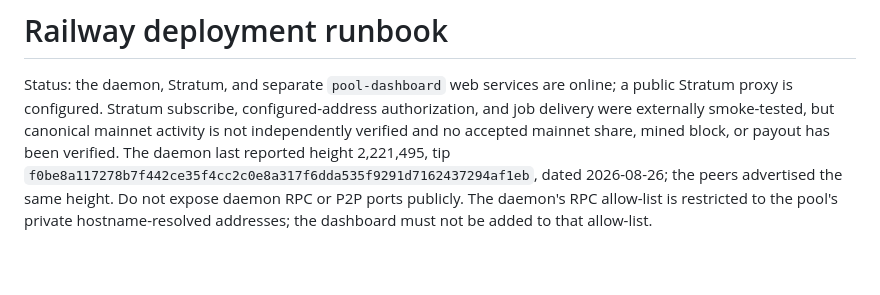
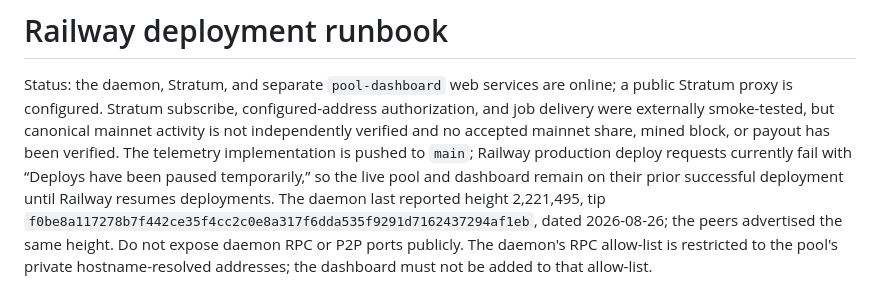
Before and after one commit to Isaiahyusuf/ronpaulcoin-stratum-pool, a Markdown page: docs/DEPLOYMENT.md, the part around the change. GitHub-like rendering; blank space fills up the shorter version.

```diff
--- a/docs/DEPLOYMENT.md
+++ b/docs/DEPLOYMENT.md
@@ -4,6 +4,9 @@ Status: the daemon, Stratum, and separate `pool-dashboard` web services are onli
 proxy is configured. Stratum subscribe, configured-address
 authorization, and job delivery were externally smoke-tested, but canonical mainnet activity is not
 independently verified and no accepted mainnet share, mined block, or payout has been verified.
+The telemetry implementation is pushed to `main`; Railway production deploy requests currently fail
+with “Deploys have been paused temporarily,” so the live pool and dashboard remain on their prior
+successful deployment until Railway resumes deployments.
 The daemon last reported height 2,221,495, tip
 `f0be8a117278b7f442ce35f4cc2c0e8a317f6dda535f9291d7162437294af1eb`, dated 2026-08-26; the peers
 advertised the same height. Do not expose daemon RPC or P2P ports publicly. The daemon's RPC
```
Also changed, not shown: README.md (+3 -0 lines).
